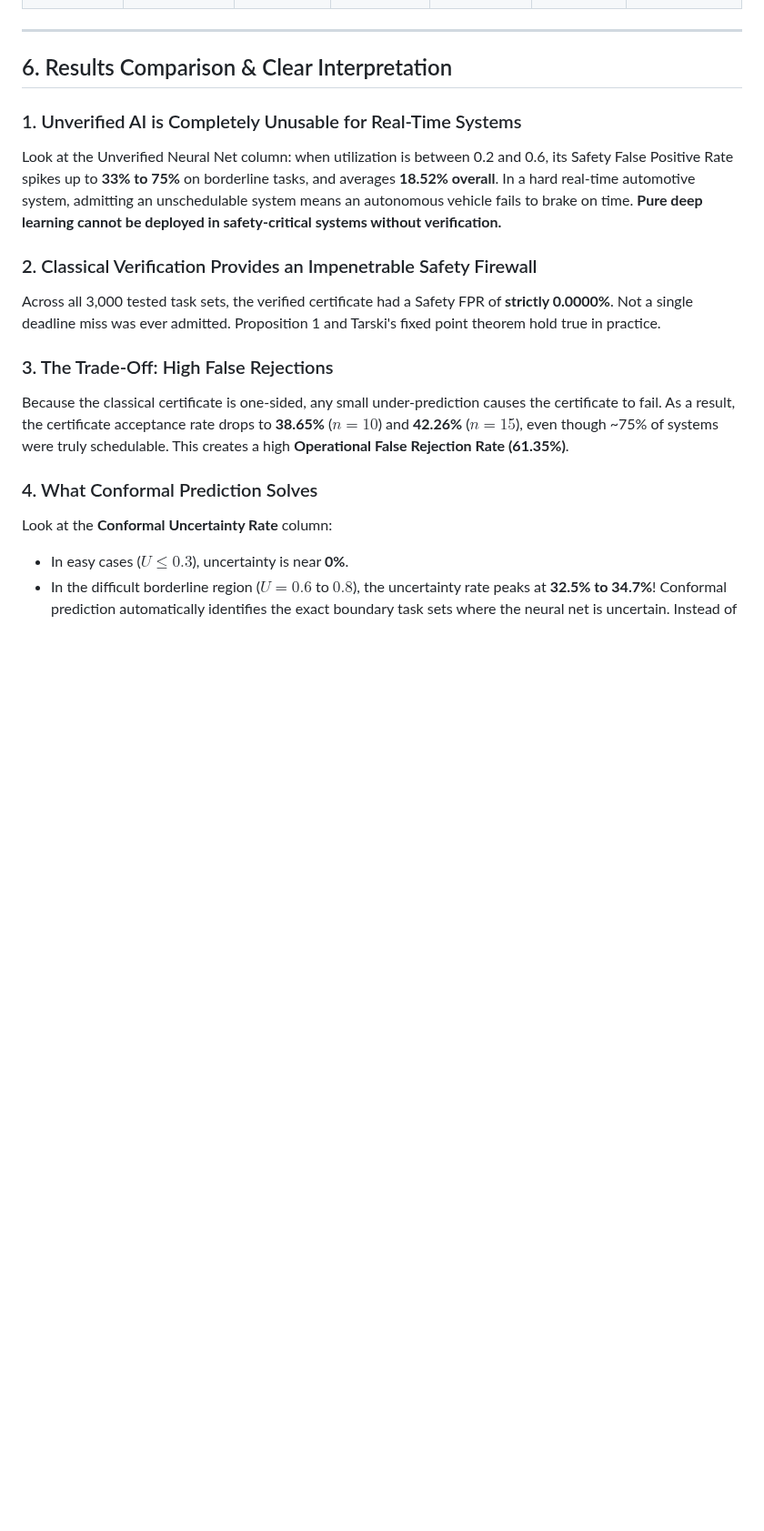
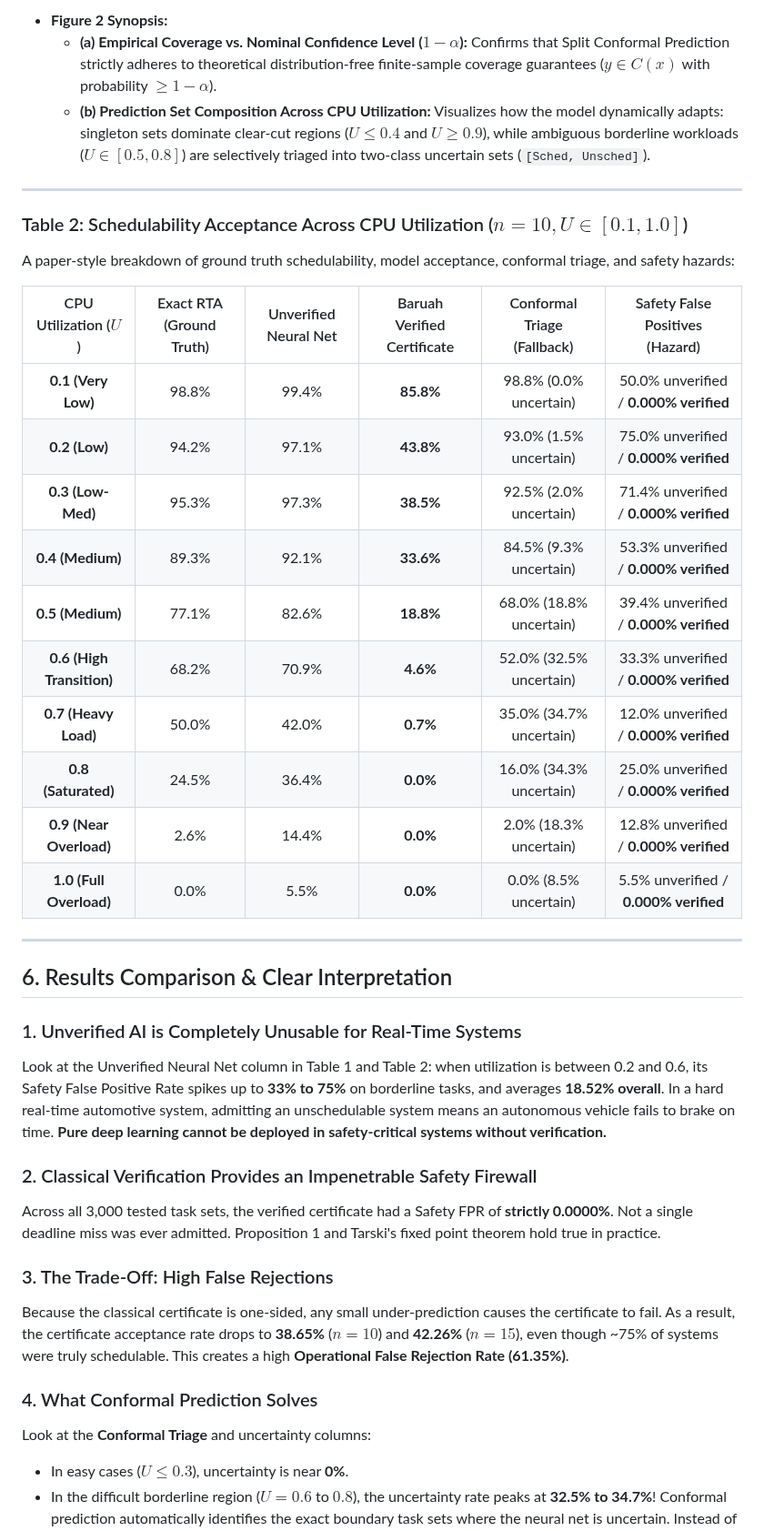
Before and after one commit to RK0297/rts-conformal-schedulability, a Markdown page: README.md, the part around one of its changes. Shown at 91% size. Rendered like a GitHub page; blank space fills up the shorter version.

```diff
--- a/README.md
+++ b/README.md
@@ -182,10 +179,31 @@ This simple table shows how the system behaves as CPU load increases:
+* **Figure 2 Synopsis:**
+  * **(a) Empirical Coverage vs. Nominal Confidence Level ($1 - \alpha$):** Confirms that Split Conformal Prediction strictly adheres to theoretical distribution-free finite-sample coverage guarantees ($y \in C(x)$ with probability $\ge 1 - \alpha$).
+  * **(b) Prediction Set Composition Across CPU Utilization:** Visualizes how the model dynamically adapts: singleton sets dominate clear-cut regions ($U \le 0.4$ and $U \ge 0.9$), while ambiguous borderline workloads ($U \in [0.5, 0.8]$) are selectively triaged into two-class uncertain sets (`[Sched, Unsched]`).
+
+---
+
+### Table 2: Schedulability Acceptance Across CPU Utilization ($n=10, U \in [0.1, 1.0]$)
+A paper-style breakdown of ground truth schedulability, model acceptance, conformal triage, and safety hazards:
+
+| CPU Utilization ($U$) | Exact RTA (Ground Truth) | Unverified Neural Net | Baruah Verified Certificate | Conformal Triage (Fallback) | Safety False Positives (Hazard) |
+| :---: | :---: | :---: | :---: | :---: | :---: |
+| **0.1 (Very Low)** | 98.8% | 99.4% | **85.8%** | 98.8% (0.0% uncertain) | 50.0% unverified / **0.000% verified** |
+| **0.2 (Low)** | 94.2% | 97.1% | **43.8%** | 93.0% (1.5% uncertain) | 75.0% unverified / **0.000% verified** |
+| **0.3 (Low-Med)** | 95.3% | 97.3% | **38.5%** | 92.5% (2.0% uncertain) | 71.4% unverified / **0.000% verified** |
+| **0.4 (Medium)** | 89.3% | 92.1% | **33.6%** | 84.5% (9.3% uncertain) | 53.3% unverified / **0.000% verified** |
+| **0.5 (Medium)** | 77.1% | 82.6% | **18.8%** | 68.0% (18.8% uncertain) | 39.4% unverified / **0.000% verified** |
+| **0.6 (High Transition)** | 68.2% | 70.9% | **4.6%** | 52.0% (32.5% uncertain) | 33.3% unverified / **0.000% verified** |
+| **0.7 (Heavy Load)** | 50.0% | 42.0% | **0.7%** | 35.0% (34.7% uncertain) | 12.0% unverified / **0.000% verified** |
+| **0.8 (Saturated)** | 24.5% | 36.4% | **0.0%** | 16.0% (34.3% uncertain) | 25.0% unverified / **0.000% verified** |
+| **0.9 (Near Overload)** | 2.6% | 14.4% | **0.0%** | 2.0% (18.3% uncertain) | 12.8% unverified / **0.000% verified** |
+| **1.0 (Full Overload)** | 0.0% | 5.5% | **0.0%** | 0.0% (8.5% uncertain) | 5.5% unverified / **0.000% verified** |
 
 ---
 
 ## 6. Results Comparison & Clear Interpretation
 
 ### 1. Unverified AI is Completely Unusable for Real-Time Systems
-Look at the Unverified Neural Net column: when utilization is between 0.2 and 0.6, its Safety False Positive Rate spikes up to **33% to 75%** on borderline tasks, and averages **18.52% overall**. In a hard real-time automotive system, admitting an unschedulable system means an autonomous vehicle fails to brake on time. **Pure deep learning cannot be deployed in safety-critical systems without verification.**
+Look at the Unverified Neural Net column in Table 1 and Table 2: when utilization is between 0.2 and 0.6, its Safety False Positive Rate spikes up to **33% to 75%** on borderline tasks, and averages **18.52% overall**. In a hard real-time automotive system, admitting an unschedulable system means an autonomous vehicle fails to brake on time. **Pure deep learning cannot be deployed in safety-critical systems without verification.**
 
 ### 2. Classical Verification Provides an Impenetrable Safety Firewall
 Across all 3,000 tested task sets, the verified certificate had a Safety FPR of **strictly 0.0000%**. Not a single deadline miss was ever admitted. Proposition 1 and Tarski's fixed point theorem hold true in practice.
@@ -194,7 +212,7 @@ Across all 3,000 tested task sets, the verified certificate had a Safety FPR of
 Because the classical certificate is one-sided, any small under-prediction causes the certificate to fail. As a result, the certificate acceptance rate drops to **38.65%** ($n=10$) and **42.26%** ($n=15$), even though ~75% of systems were truly schedulable. This creates a high **Operational False Rejection Rate (61.35%)**.
 
 ### 4. What Conformal Prediction Solves
-Look at the **Conformal Uncertainty Rate** column:
+Look at the **Conformal Triage** and uncertainty columns:
 - In easy cases ($U \le 0.3$), uncertainty is near **0%**.
 - In the difficult borderline region ($U = 0.6$ to $0.8$), the uncertainty rate peaks at **32.5% to 34.7%**!
 Conformal prediction automatically identifies the exact boundary task sets where the neural net is uncertain. Instead of rejecting these task sets, they are cleanly flagged as `[Uncertain]` for exact RTA fallback, safely recovering valid workloads without human tuning.
```
Also changed, not shown: other parts of README.md (+27 -30 lines), assets/figure1_schedulability_benchmark.png (added), assets/figure2_conformal_analysis.png (added), 6 other files.
